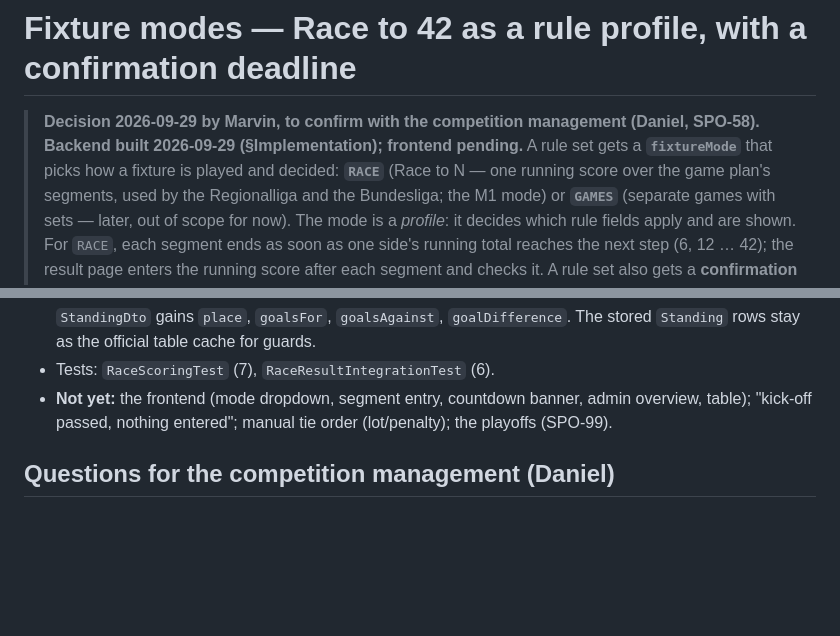
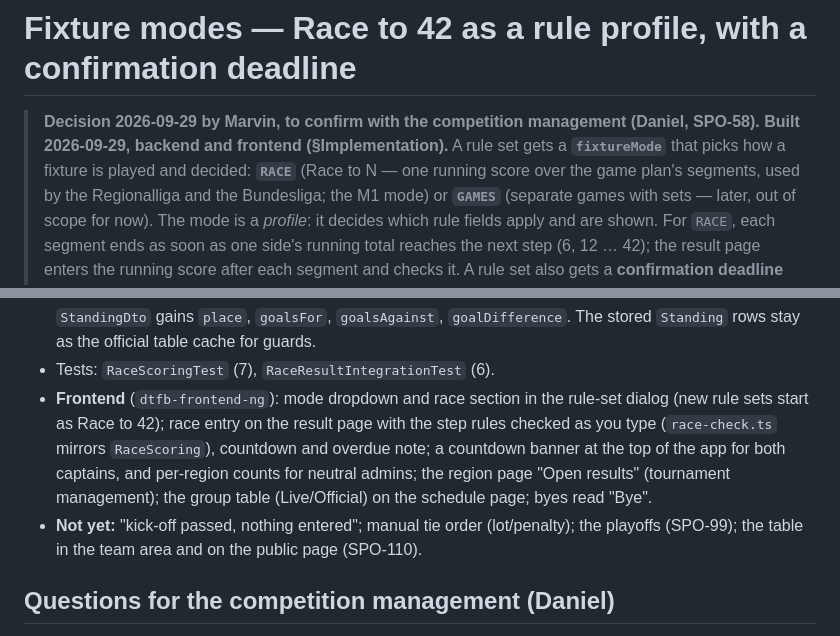
Before and after one commit to Deutscher-Tischfussballbund/sportshub-backend, a Markdown page: docs/22-fixture-modes.md, 2 parts joined by grey strips. Rendered like a GitHub page; blank space fills up the shorter version.

Commit message:
docs(rules): fixture modes built in the frontend too (SPO-58)
Co-Authored-By: Claude Opus 5.5 <noreply@anthropic.com>

```diff
--- a/docs/22-fixture-modes.md
+++ b/docs/22-fixture-modes.md
@@ -1,7 +1,7 @@
 # Fixture modes — Race to 42 as a rule profile, with a confirmation deadline
 
 > **Decision 2026-09-29 by Marvin, to confirm with the competition management (Daniel, SPO-58).
-> Backend built 2026-09-29 (§Implementation); frontend pending.** A rule set gets a **`fixtureMode`** that picks how a fixture is played and
+> Built 2026-09-29, backend and frontend (§Implementation).** A rule set gets a **`fixtureMode`** that picks how a fixture is played and
 > decided: **`RACE`** (Race to N — one running score over the game plan's segments, used by the
 > Regionalliga and the Bundesliga; the M1 mode) or **`GAMES`** (separate games with sets — later, out
 > of scope for now). The mode is a *profile*: it decides which rule fields apply and are shown. For
@@ -148,8 +148,14 @@ beyond that (lot / penalty) is set by an admin. (SPO-21/22, SPO-74.)
   teams) → goals for → name; `StandingDto` gains `place`, `goalsFor`, `goalsAgainst`,
   `goalDifference`. The stored `Standing` rows stay as the official table cache for guards.
 - Tests: `RaceScoringTest` (7), `RaceResultIntegrationTest` (6).
-- **Not yet:** the frontend (mode dropdown, segment entry, countdown banner, admin overview, table);
-  "kick-off passed, nothing entered"; manual tie order (lot/penalty); the playoffs (SPO-99).
+- **Frontend** (`dtfb-frontend-ng`): mode dropdown and race section in the rule-set dialog (new rule
+  sets start as Race to 42); race entry on the result page with the step rules checked as you type
+  (`race-check.ts` mirrors `RaceScoring`), countdown and overdue note; a countdown banner at the top
+  of the app for both captains, and per-region counts for neutral admins; the region page "Open
+  results" (tournament management); the group table (Live/Official) on the schedule page; byes read
+  "Bye".
+- **Not yet:** "kick-off passed, nothing entered"; manual tie order (lot/penalty); the playoffs
+  (SPO-99); the table in the team area and on the public page (SPO-110).
 
 ## Questions for the competition management (Daniel)
 
```
Also changed, not shown: docs/00-README.md (+1 -1 lines).
